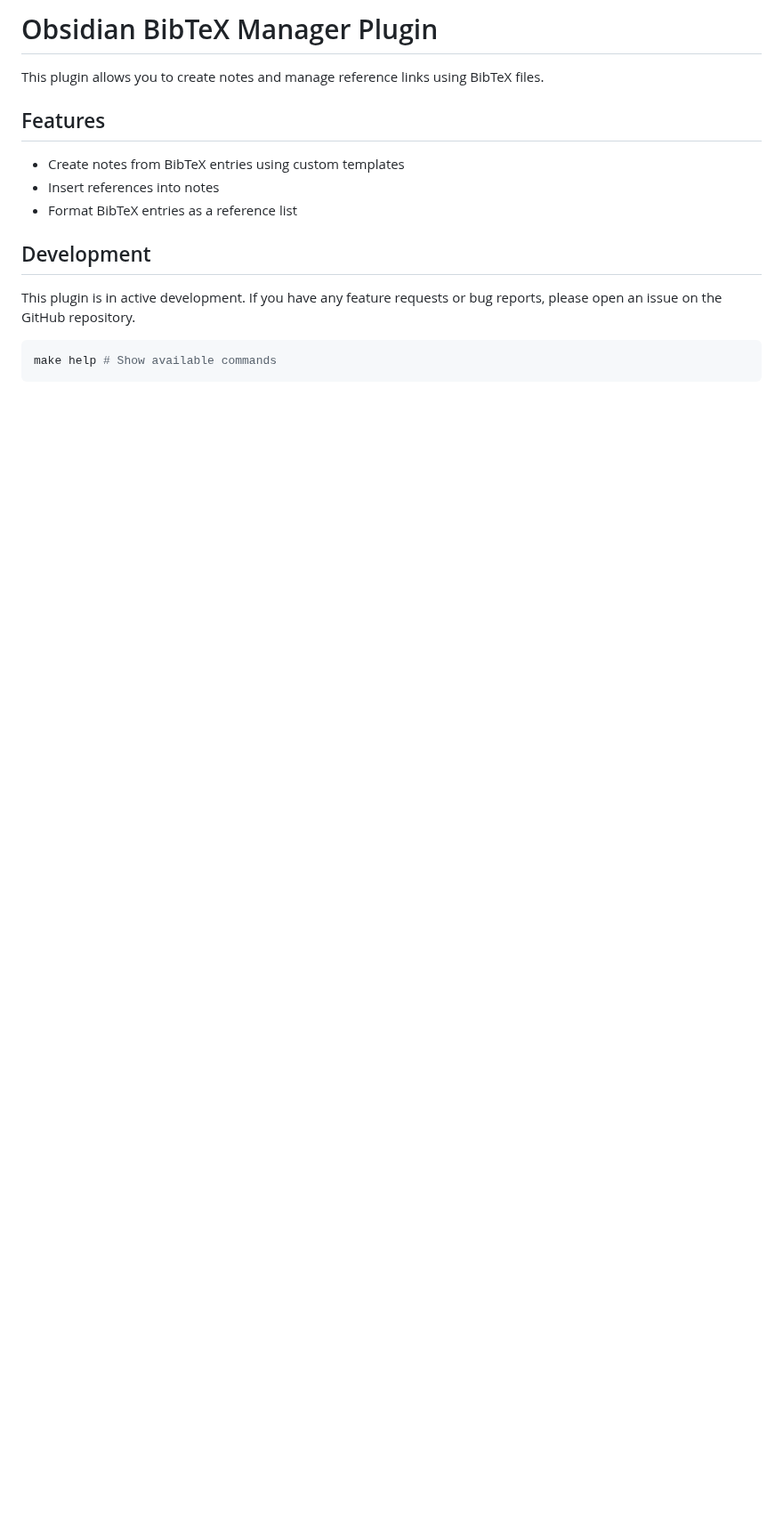
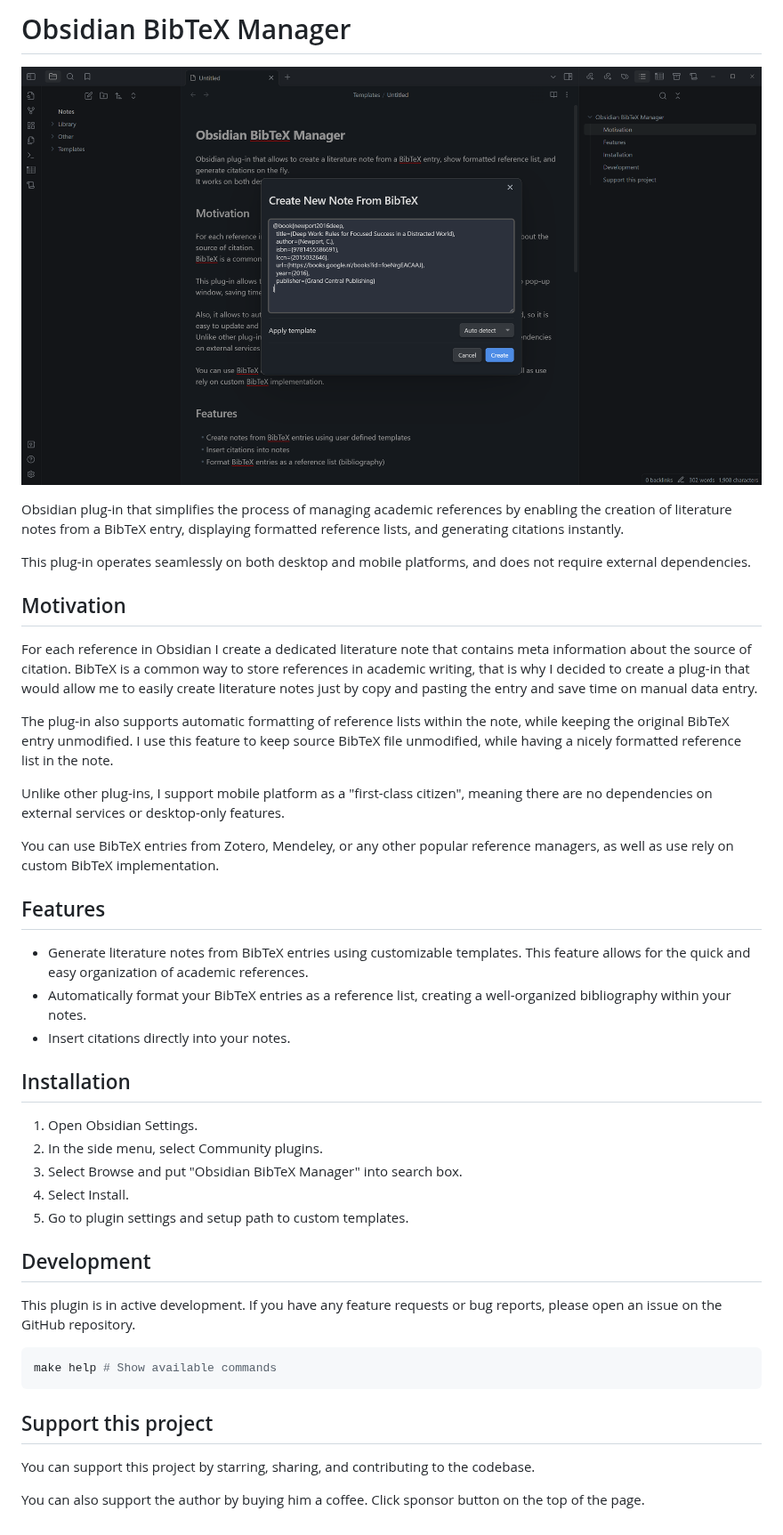
Before and after one commit to akopdev/obsidian-bibtex-manager, a Markdown page: README.md, the part around the change. Shown at 89% size. Rendered like a GitHub page; pictures changed too: docs/screenshots/cover.png (added); blank space fills up the shorter version.

````diff
--- a/README.md
+++ b/README.md
@@ -1,12 +1,37 @@
-# Obsidian BibTeX Manager Plugin
+# Obsidian BibTeX Manager
 
-This plugin allows you to create notes and manage reference links using BibTeX files.
+![Create New Note in Obsidian BibteX Manager](docs/screenshots/cover.png)
+
+Obsidian plug-in that simplifies the process of managing academic references by enabling the creation of literature notes from a BibTeX entry,
+displaying formatted reference lists, and generating citations instantly.
+
+This plug-in operates seamlessly on both desktop and mobile platforms, and does not require external dependencies.
+
+## Motivation
+
+For each reference in Obsidian I create a dedicated literature note that contains meta information about the source of citation. BibTeX is a common way to store references in academic writing,
+that is why I decided to create a plug-in that would allow me to easily create literature notes just by copy and pasting the entry and save time on manual data entry.
+
+The plug-in also supports automatic formatting of reference lists within the note, while keeping the original BibTeX entry unmodified. I use this feature to keep source BibTeX file unmodified,
+while having a nicely formatted reference list in the note.
+
+Unlike other plug-ins, I support mobile platform as a "first-class citizen", meaning there are no dependencies on external services or desktop-only features.
+
+You can use BibTeX entries from Zotero, Mendeley, or any other popular reference managers, as well as use rely on custom BibTeX implementation.
 
 ## Features
 
-- Create notes from BibTeX entries using custom templates
-- Insert references into notes
-- Format BibTeX entries as a reference list
+- Generate literature notes from BibTeX entries using customizable templates. This feature allows for the quick and easy organization of academic references.
+- Automatically format your BibTeX entries as a reference list, creating a well-organized bibliography within your notes.
+- Insert citations directly into your notes.
+
+## Installation
+
+1. Open Obsidian Settings.
+2. In the side menu, select Community plugins.
+3. Select Browse and put "Obsidian BibTeX Manager" into search box.
+4. Select Install.
+5. Go to plugin settings and setup path to custom templates.
 
 ## Development
 
@@ -15,3 +40,8 @@ This plugin is in active development. If you have any feature requests or bug re
 ```bash
 make help # Show available commands
 ```
+## Support this project
+
+You can support this project by starring, sharing, and contributing to the codebase.
+
+You can also support the author by buying him a coffee. Click sponsor button on the top of the page.
````
Also changed, not shown: 1 other file.
